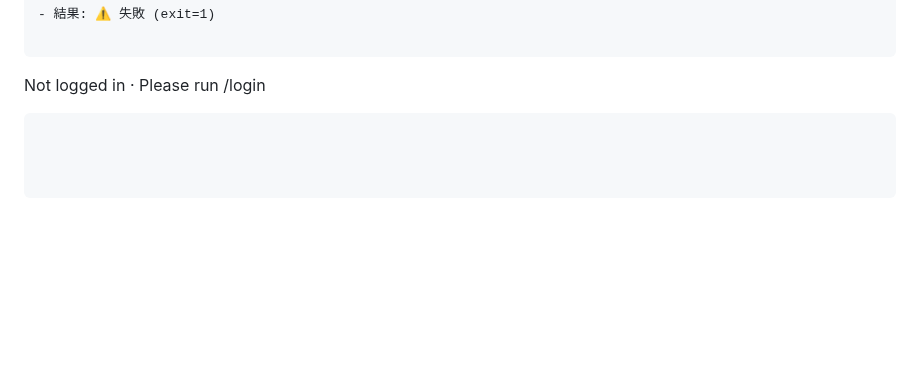
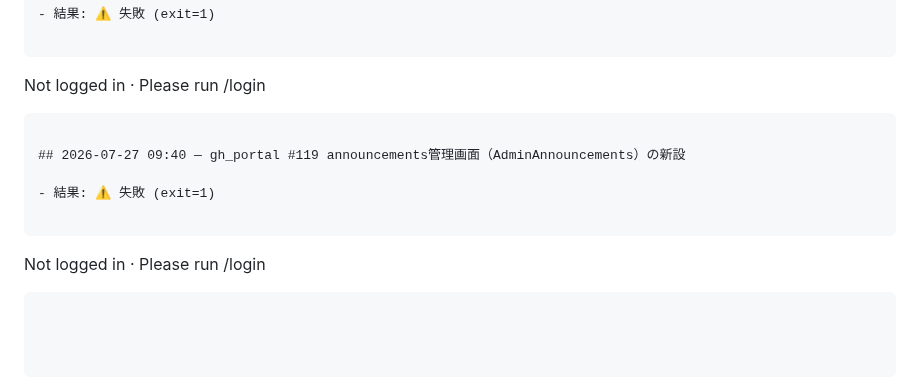
Before and after one commit to Koki-13-2/voice-dev, a Markdown page: proposals/autodev-log.md, the part around the change. Drawn GitHub-style; blank space fills up the shorter version.

Commit message:
autodev: gh_portal #119 announcements管理画面（AdminAnnouncements）の新設 の実行記録

````diff
--- a/proposals/autodev-log.md
+++ b/proposals/autodev-log.md
@@ -3568,3 +3568,12 @@ Not logged in · Please run /login
 Not logged in · Please run /login
 
 ```
+
+## 2026-07-27 09:40 — gh_portal #119 announcements管理画面（AdminAnnouncements）の新設
+
+- 結果: ⚠ 失敗 (exit=1)
+
+```
+Not logged in · Please run /login
+
+```
````
